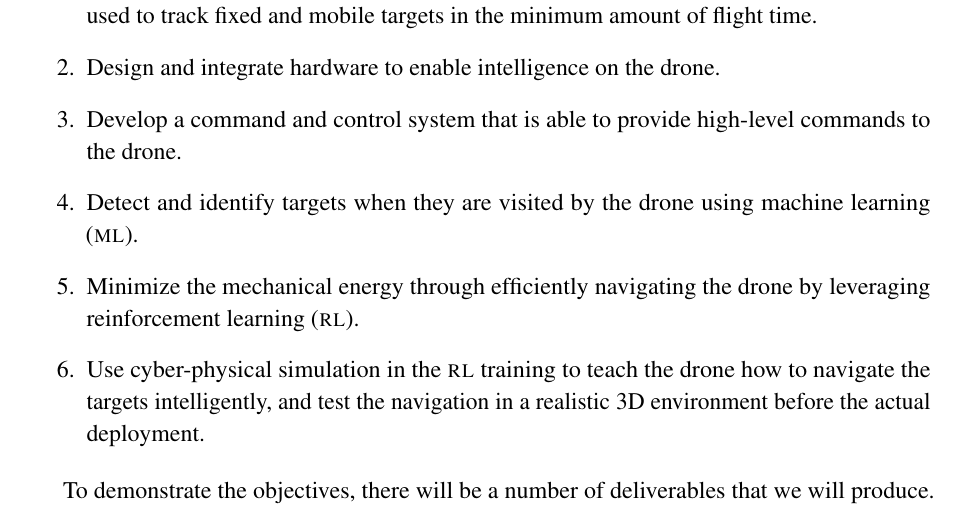
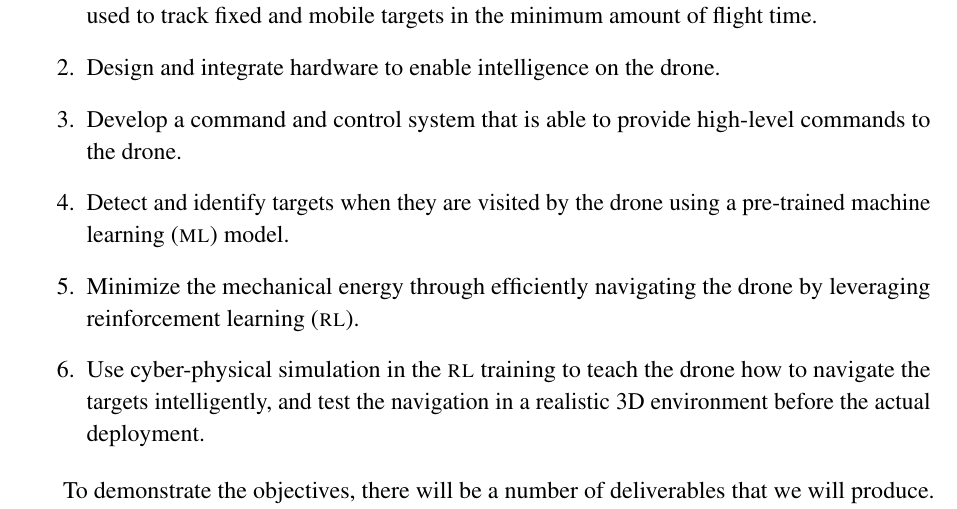
Before and after one commit to danielizham/dp-report, a LaTeX document (sections/introduction.tex): part of page 4 of 6, cut so that both start at the same text. Compiled offline with pdfLaTeX.

Commit message:
Mention 'pre-trained ML model' in the objectives

```diff
--- a/sections/introduction.tex
+++ b/sections/introduction.tex
@@ -257,7 +257,7 @@ The project's detailed objectives are as follows:
     \item \label{obj:machine-learning}
         Detect and identify
         targets when they are visited by the drone
-        using \gls{ml}.
+        using a pre-trained \gls{ml} model.
     \item \label{obj:drl}
         Minimize the mechanical energy through efficiently
         navigating the drone by leveraging \gls{rl}.
```
